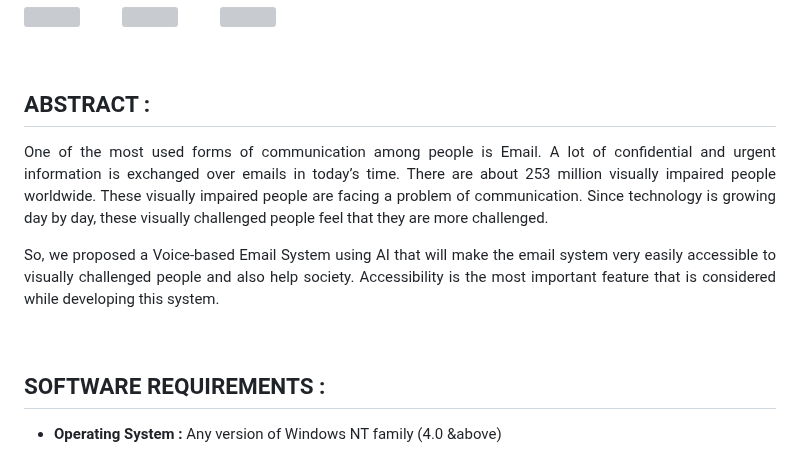
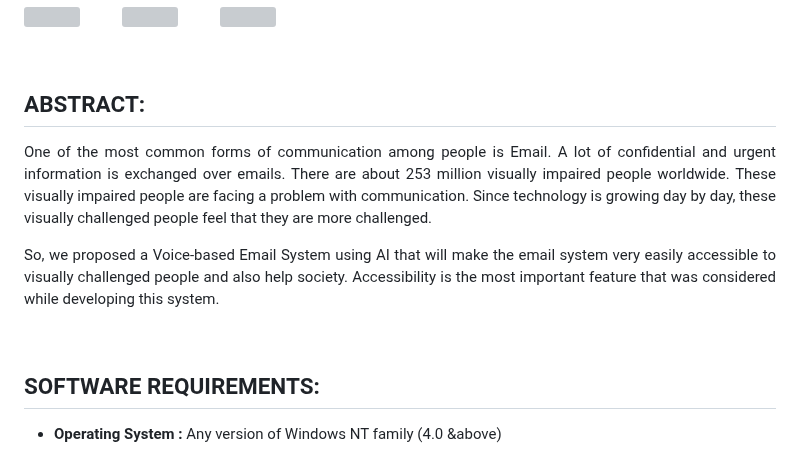
Before and after one commit to Sattusss/Voice-Based-email-for-Visually-Challenged-people, a Markdown page: README.md, the part around one of its changes. Drawn GitHub-style; grey boxes are pictures that could not be loaded.

```diff
--- a/README.md
+++ b/README.md
@@ -65,15 +65,15 @@ Email: itssatyam.345@gmail.com
 
 <br>
 
-## ABSTRACT :
-<p align="justify">One of the most used forms of communication among people is Email. A lot of confidential and urgent information is exchanged over emails in today’s time. There are about 253 million visually impaired people worldwide. These visually impaired people are facing a problem of communication. Since technology is growing day by day, these visually challenged people feel that they are more challenged.</p>
+## ABSTRACT:
+<p align="justify">One of the most common forms of communication among people is Email. A lot of confidential and urgent information is exchanged over emails. There are about 253 million visually impaired people worldwide. These visually impaired people are facing a problem with communication. Since technology is growing day by day, these visually challenged people feel that they are more challenged.</p>
 
 <p align="justify">
-So, we proposed a Voice-based Email System using AI that will make the email system very easily accessible to visually challenged people and also help society. Accessibility is the most important feature that is considered while developing this system. </p><br/>
+So, we proposed a Voice-based Email System using AI that will make the email system very easily accessible to visually challenged people and also help society. Accessibility is the most important feature that was considered while developing this system. </p><br/>
 
 <!--[![License](https://img.shields.io/badge/License-Apache%202.0-blue.svg)](https://opensource.org/licenses/Apache-2.0)-->
 
-## SOFTWARE REQUIREMENTS :
+## SOFTWARE REQUIREMENTS:
 <ul type="square">
   <li> <b> Operating System : </b> Any version of Windows NT family (4.0 &above) </li>
    &emsp;
```
Also changed, not shown: other parts of README.md (+0 -19 lines).
